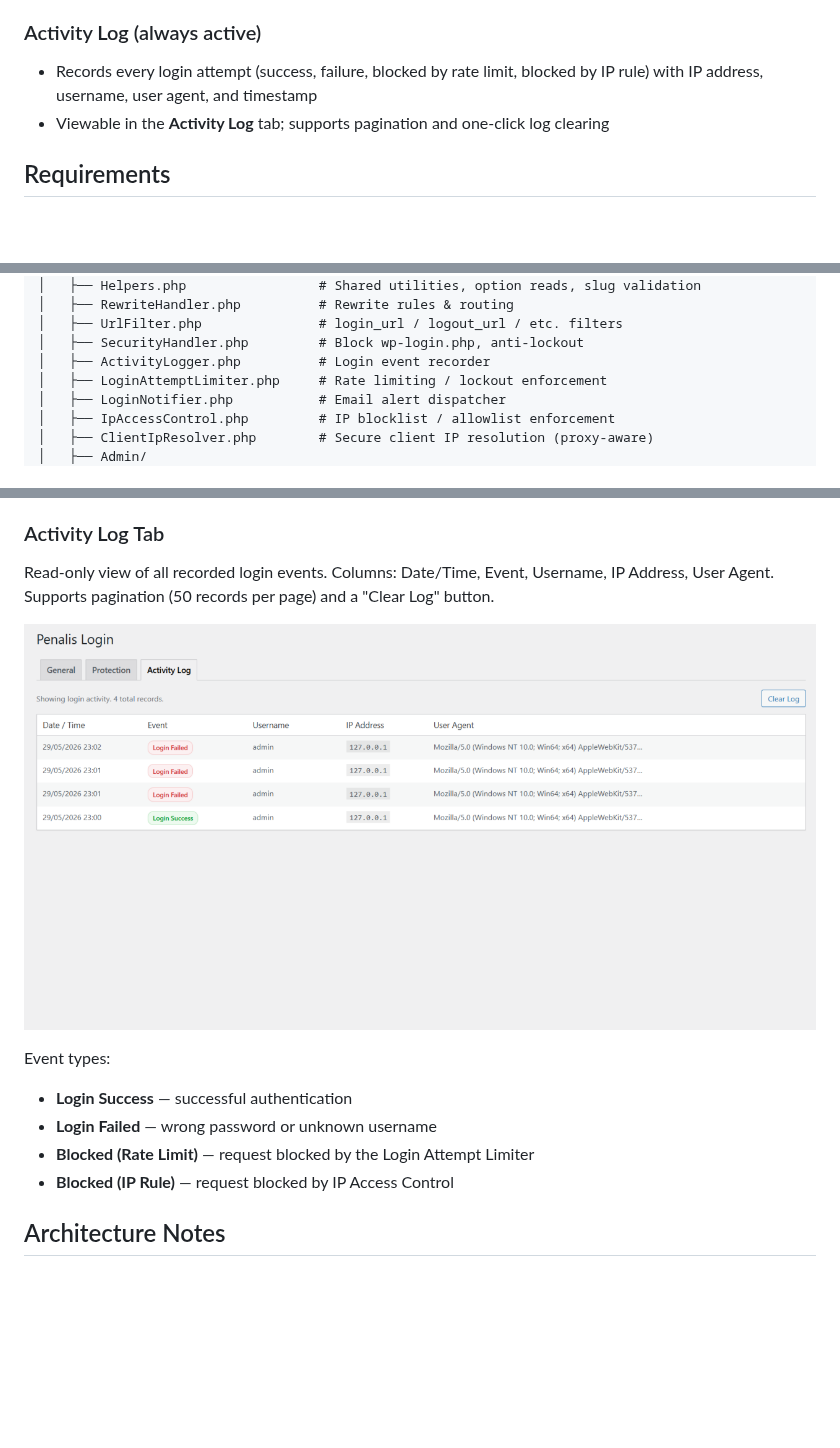
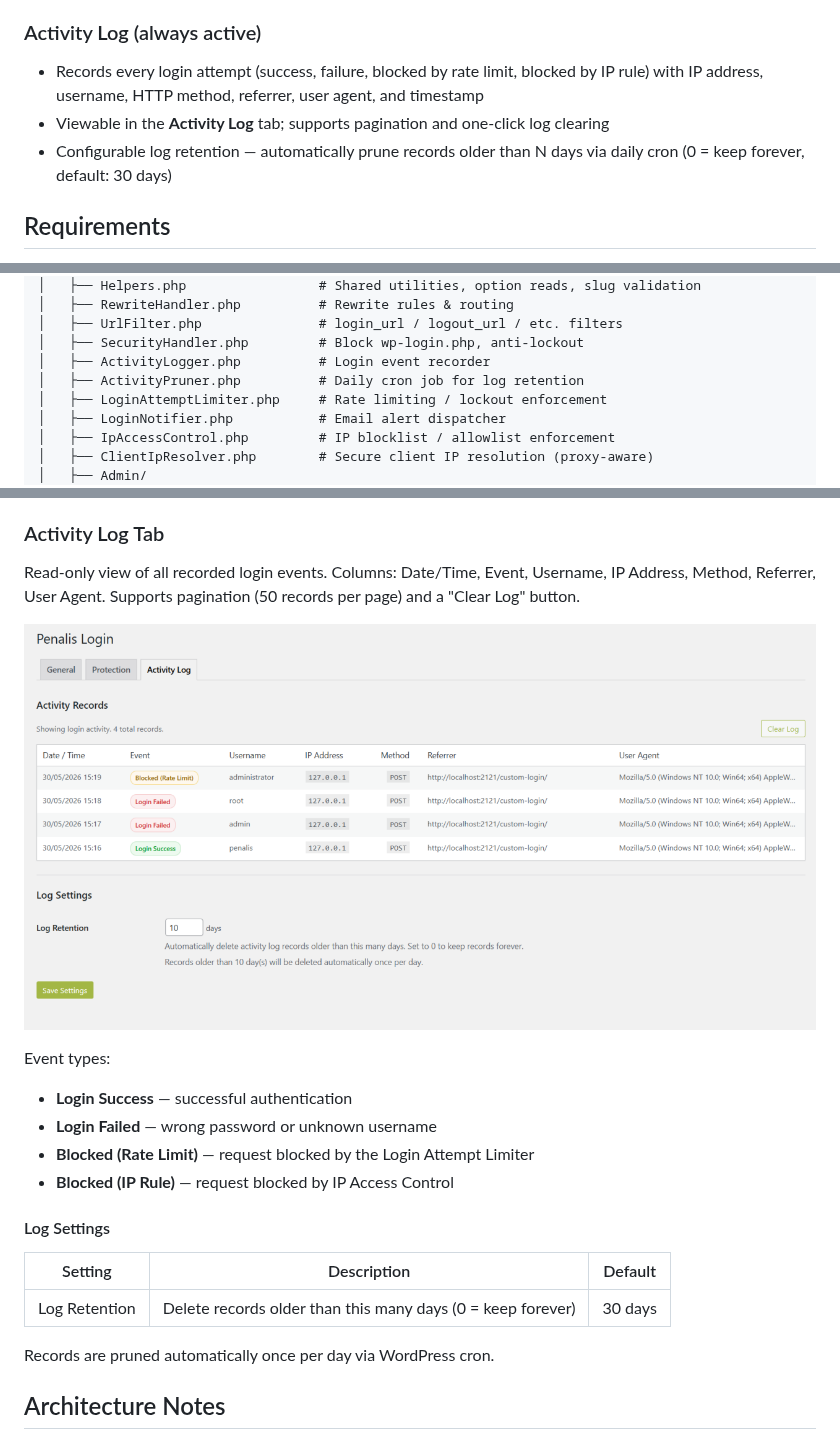
Before and after one commit to erlandv/penalis-login, a Markdown page: README.md, 3 parts joined by grey strips. Rendered like a GitHub page; pictures changed too: .github/screenshots/penalis-login-activity-log.png; blank space fills up the shorter version.

Commit message:
docs(readme): update activity log documentation and screenshots
- Update activity log feature description to include HTTP method and referrer tracking
- Add log retention configuration details with default 30-day setting
- Document automatic daily cron pruning of activity logs
- Add ActivityPruner.php to architecture diagram
- Update Activity Log tab description to list new Method and Referrer columns
- Add Log Settings table documenting retention configuration and defaults
- Update activity log screenshot to reflect current UI

```diff
--- a/README.md
+++ b/README.md
@@ -22,8 +22,9 @@ This plugin was originally developed for internal use at [Penalis](https://penal
 - **Trusted Proxies** — configure trusted reverse proxy IPs (Cloudflare, Nginx) so security features use the real visitor IP instead of the proxy IP
 
 ### Activity Log (always active)
-- Records every login attempt (success, failure, blocked by rate limit, blocked by IP rule) with IP address, username, user agent, and timestamp
+- Records every login attempt (success, failure, blocked by rate limit, blocked by IP rule) with IP address, username, HTTP method, referrer, user agent, and timestamp
 - Viewable in the **Activity Log** tab; supports pagination and one-click log clearing
+- Configurable log retention — automatically prune records older than N days via daily cron (0 = keep forever, default: 30 days)
 
 ## Requirements
 
@@ -52,6 +53,7 @@ penalis-login/
 │   ├── UrlFilter.php               # login_url / logout_url / etc. filters
 │   ├── SecurityHandler.php         # Block wp-login.php, anti-lockout
 │   ├── ActivityLogger.php          # Login event recorder
+│   ├── ActivityPruner.php          # Daily cron job for log retention
 │   ├── LoginAttemptLimiter.php     # Rate limiting / lockout enforcement
 │   ├── LoginNotifier.php           # Email alert dispatcher
 │   ├── IpAccessControl.php         # IP blocklist / allowlist enforcement
@@ -134,7 +136,7 @@ When enabled, `CF-Connecting-IP`, `X-Real-IP`, and `X-Forwarded-For` headers are
 
 ### Activity Log Tab
 
-Read-only view of all recorded login events. Columns: Date/Time, Event, Username, IP Address, User Agent. Supports pagination (50 records per page) and a "Clear Log" button.
+Read-only view of all recorded login events. Columns: Date/Time, Event, Username, IP Address, Method, Referrer, User Agent. Supports pagination (50 records per page) and a "Clear Log" button.
 
 ![Activity Log Tab](.github/screenshots/penalis-login-activity-log.png)
 
@@ -143,6 +145,14 @@ Event types:
 - **Login Failed** — wrong password or unknown username
 - **Blocked (Rate Limit)** — request blocked by the Login Attempt Limiter
 - **Blocked (IP Rule)** — request blocked by IP Access Control
+
+#### Log Settings
+
+| Setting | Description | Default |
+|---|---|---|
+| Log Retention | Delete records older than this many days (0 = keep forever) | 30 days |
+
+Records are pruned automatically once per day via WordPress cron.
 
 ## Architecture Notes
 
```
